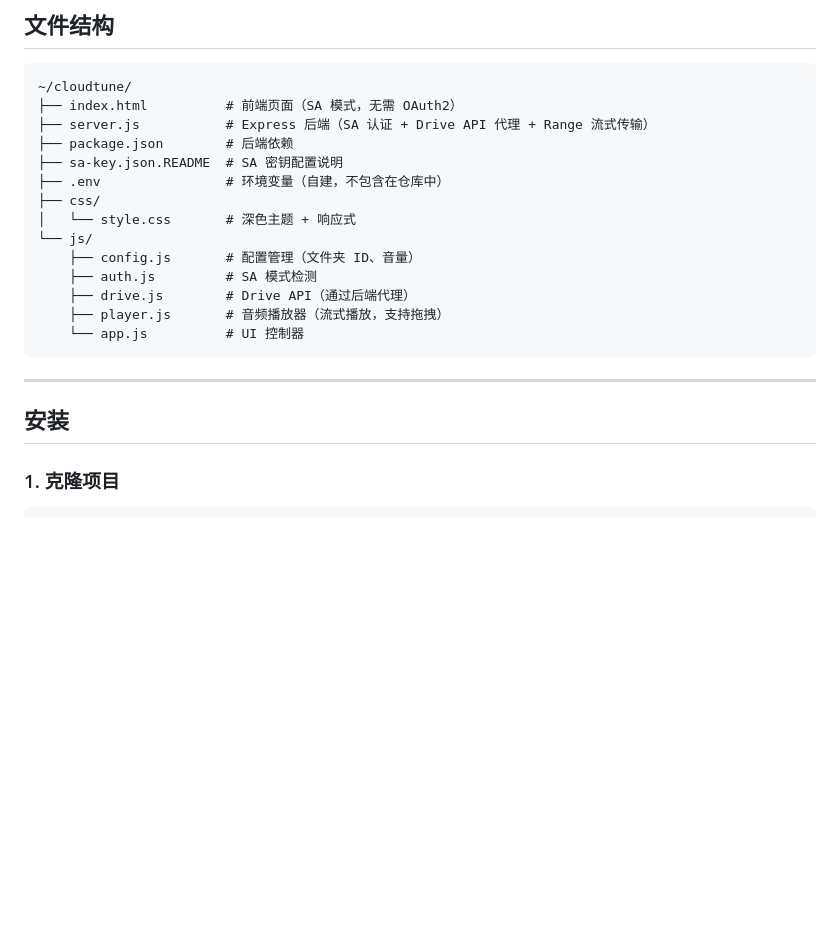
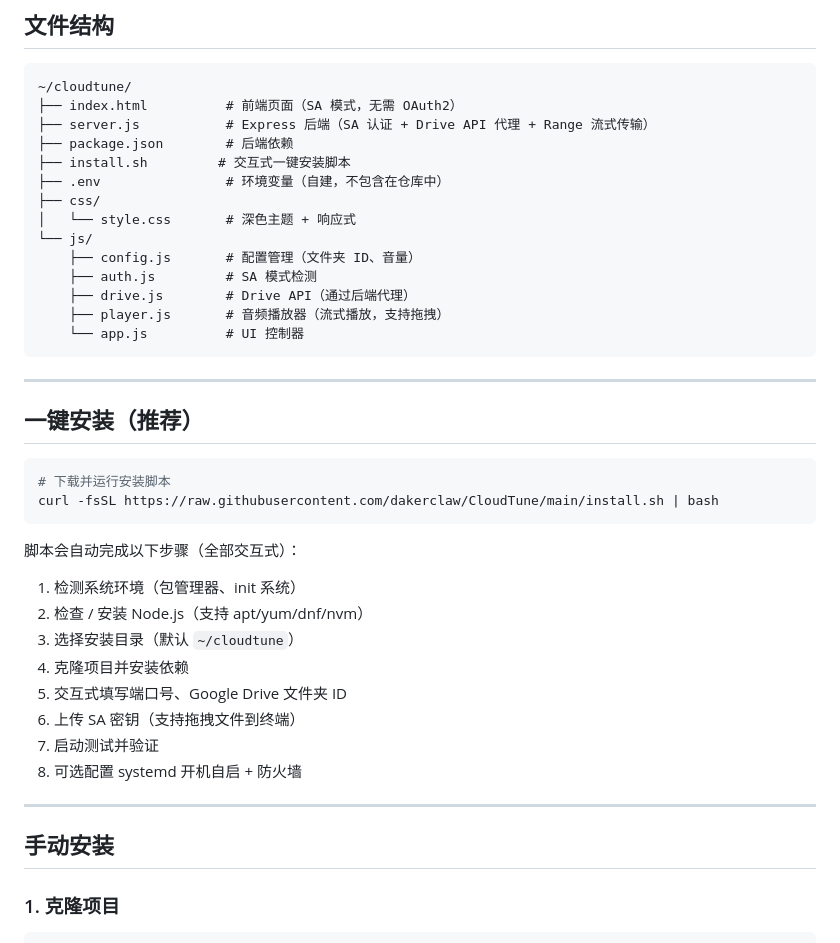
Before and after one commit to dakerclaw/CloudTune, a Markdown page: README.md, the part around the change. Rendered like a GitHub page; blank space fills up the shorter version.

Commit message:
docs: add one-click install section to README

````diff
--- a/README.md
+++ b/README.md
@@ -25,7 +25,7 @@
 ├── index.html          # 前端页面（SA 模式，无需 OAuth2）
 ├── server.js           # Express 后端（SA 认证 + Drive API 代理 + Range 流式传输）
 ├── package.json        # 后端依赖
-├── sa-key.json.README  # SA 密钥配置说明
+├── install.sh         # 交互式一键安装脚本
 ├── .env                # 环境变量（自建，不包含在仓库中）
 ├── css/
 │   └── style.css       # 深色主题 + 响应式
@@ -39,7 +39,26 @@
 
 ---
 
-## 安装
+## 一键安装（推荐）
+
+```bash
+# 下载并运行安装脚本
+curl -fsSL https://raw.githubusercontent.com/dakerclaw/CloudTune/main/install.sh | bash
+```
+
+脚本会自动完成以下步骤（全部交互式）：
+1. 检测系统环境（包管理器、init 系统）
+2. 检查 / 安装 Node.js（支持 apt/yum/dnf/nvm）
+3. 选择安装目录（默认 `~/cloudtune`）
+4. 克隆项目并安装依赖
+5. 交互式填写端口号、Google Drive 文件夹 ID
+6. 上传 SA 密钥（支持拖拽文件到终端）
+7. 启动测试并验证
+8. 可选配置 systemd 开机自启 + 防火墙
+
+---
+
+## 手动安装
 
 ### 1. 克隆项目
 
````
